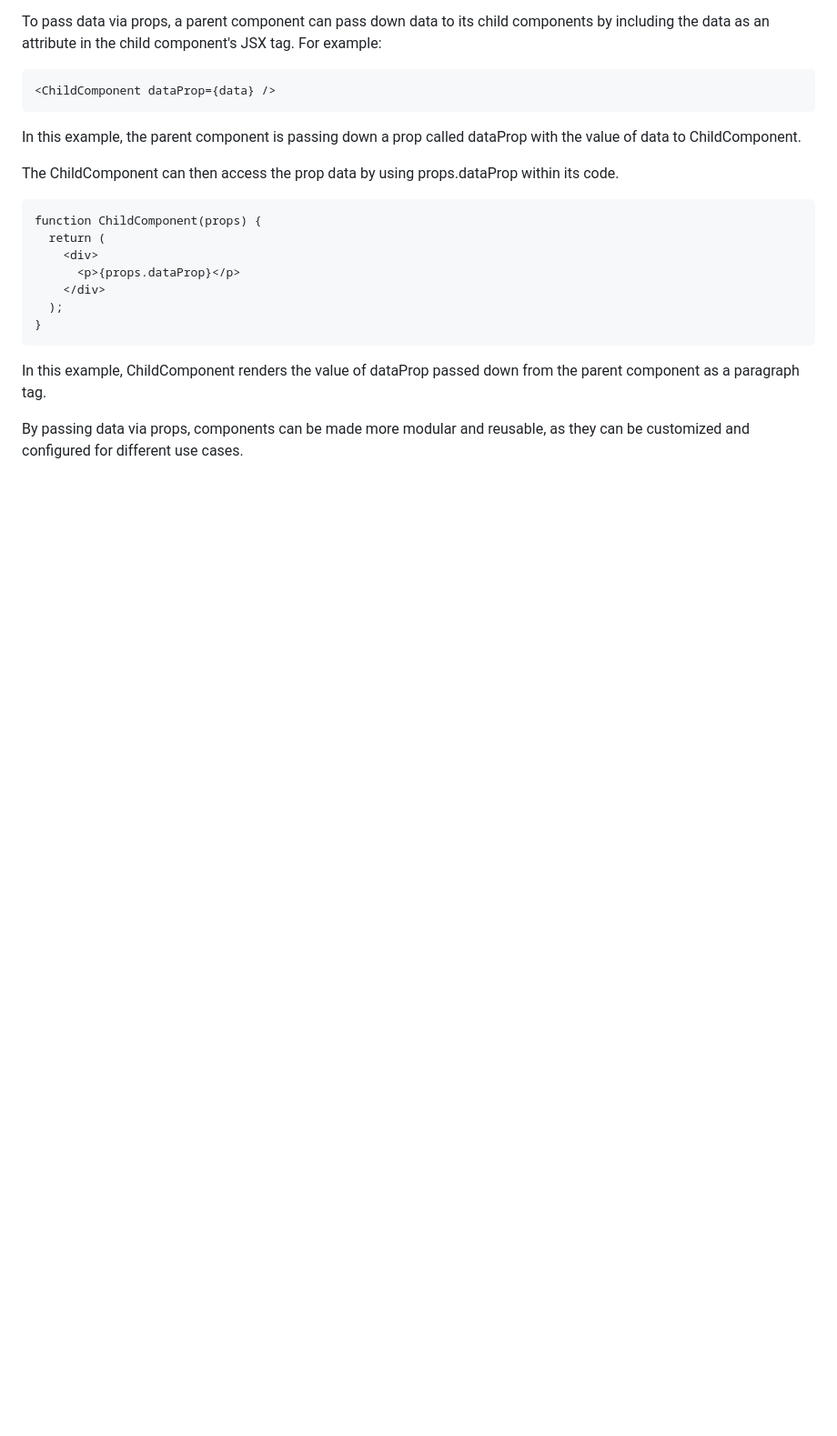
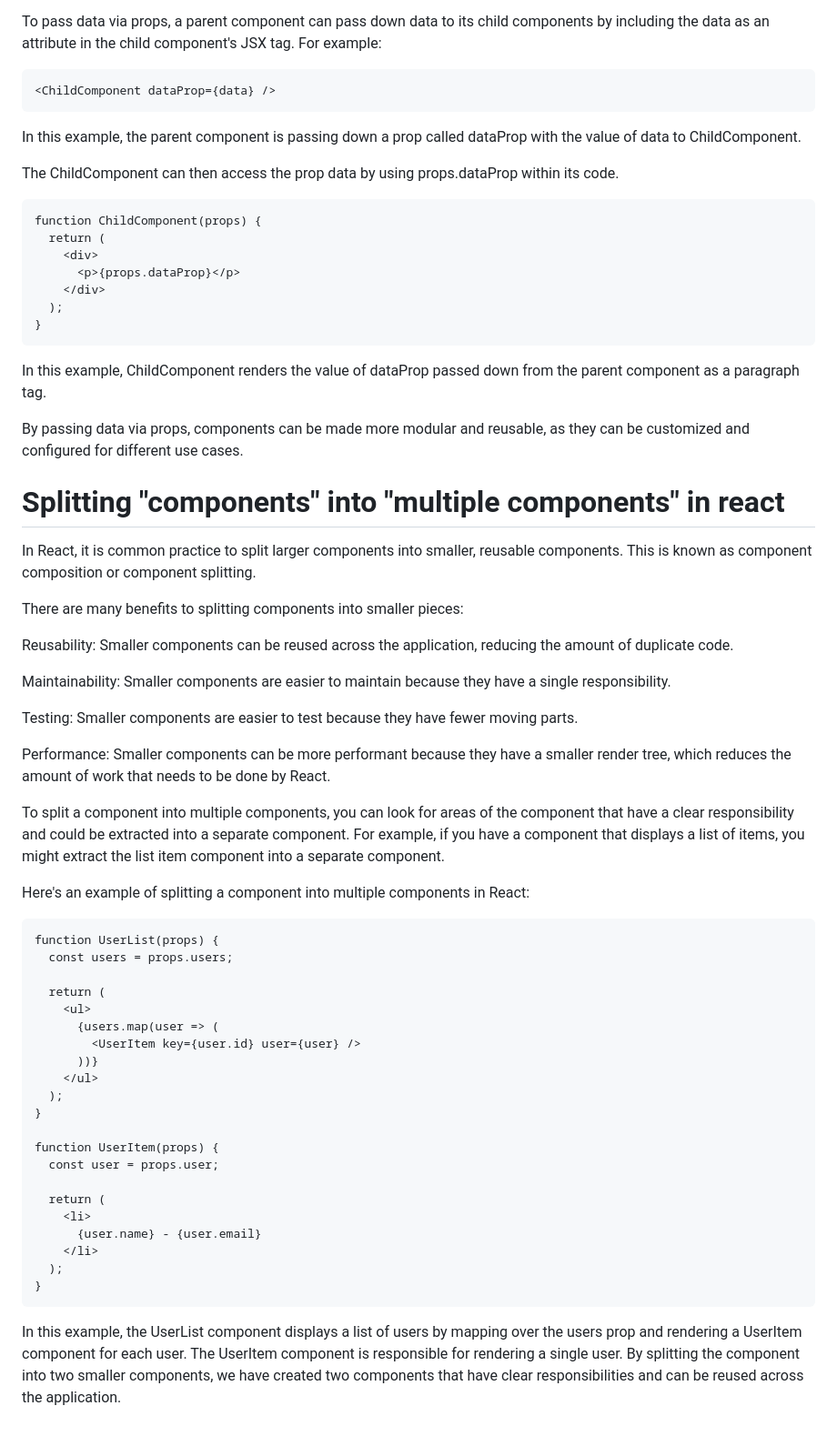
Before and after one commit to jaskiratmokha/Web_Development, a Markdown page: React Module/Getting Started with React/Readme.md, the part around the change. Shown: that part at 91% size. Drawn GitHub-style; blank space fills up the shorter version.

Commit message:
Splitting components into multiple components in react

````diff
--- a/React Module/Getting Started with React/Readme.md
+++ b/React Module/Getting Started with React/Readme.md
@@ -103,3 +103,47 @@ function ChildComponent(props) {
 In this example, ChildComponent renders the value of dataProp passed down from the parent component as a paragraph tag.
 
 By passing data via props, components can be made more modular and reusable, as they can be customized and configured for different use cases.
+
+# Splitting "components" into "multiple components" in react
+
+In React, it is common practice to split larger components into smaller, reusable components. This is known as component composition or component splitting.
+
+There are many benefits to splitting components into smaller pieces:
+
+Reusability: Smaller components can be reused across the application, reducing the amount of duplicate code.
+
+Maintainability: Smaller components are easier to maintain because they have a single responsibility.
+
+Testing: Smaller components are easier to test because they have fewer moving parts.
+
+Performance: Smaller components can be more performant because they have a smaller render tree, which reduces the amount of work that needs to be done by React.
+
+To split a component into multiple components, you can look for areas of the component that have a clear responsibility and could be extracted into a separate component. For example, if you have a component that displays a list of items, you might extract the list item component into a separate component.
+
+Here's an example of splitting a component into multiple components in React:
+
+```
+function UserList(props) {
+  const users = props.users;
+
+  return (
+    <ul>
+      {users.map(user => (
+        <UserItem key={user.id} user={user} />
+      ))}
+    </ul>
+  );
+}
+
+function UserItem(props) {
+  const user = props.user;
+
+  return (
+    <li>
+      {user.name} - {user.email}
+    </li>
+  );
+}
+```
+
+In this example, the UserList component displays a list of users by mapping over the users prop and rendering a UserItem component for each user. The UserItem component is responsible for rendering a single user. By splitting the component into two smaller components, we have created two components that have clear responsibilities and can be reused across the application.
````
